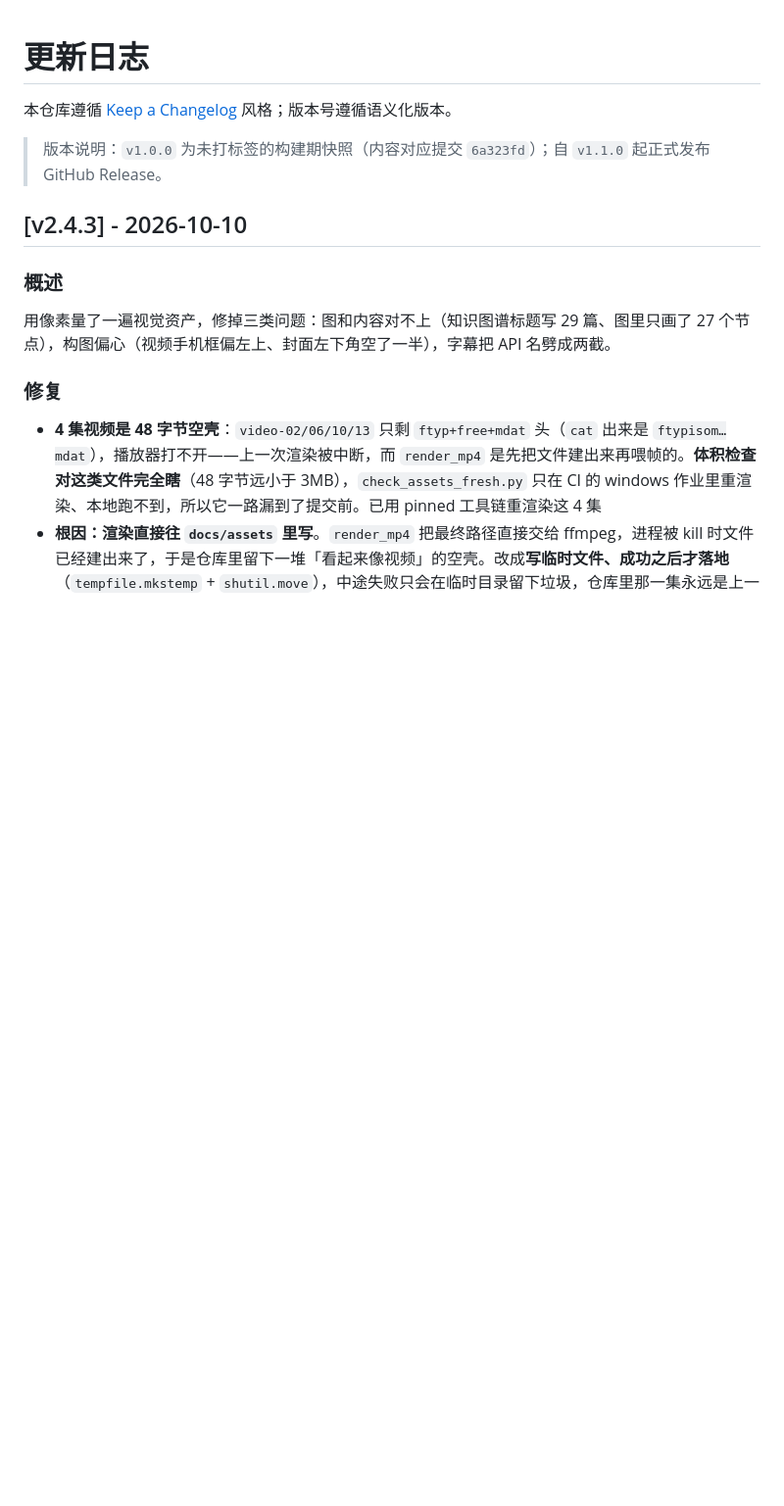
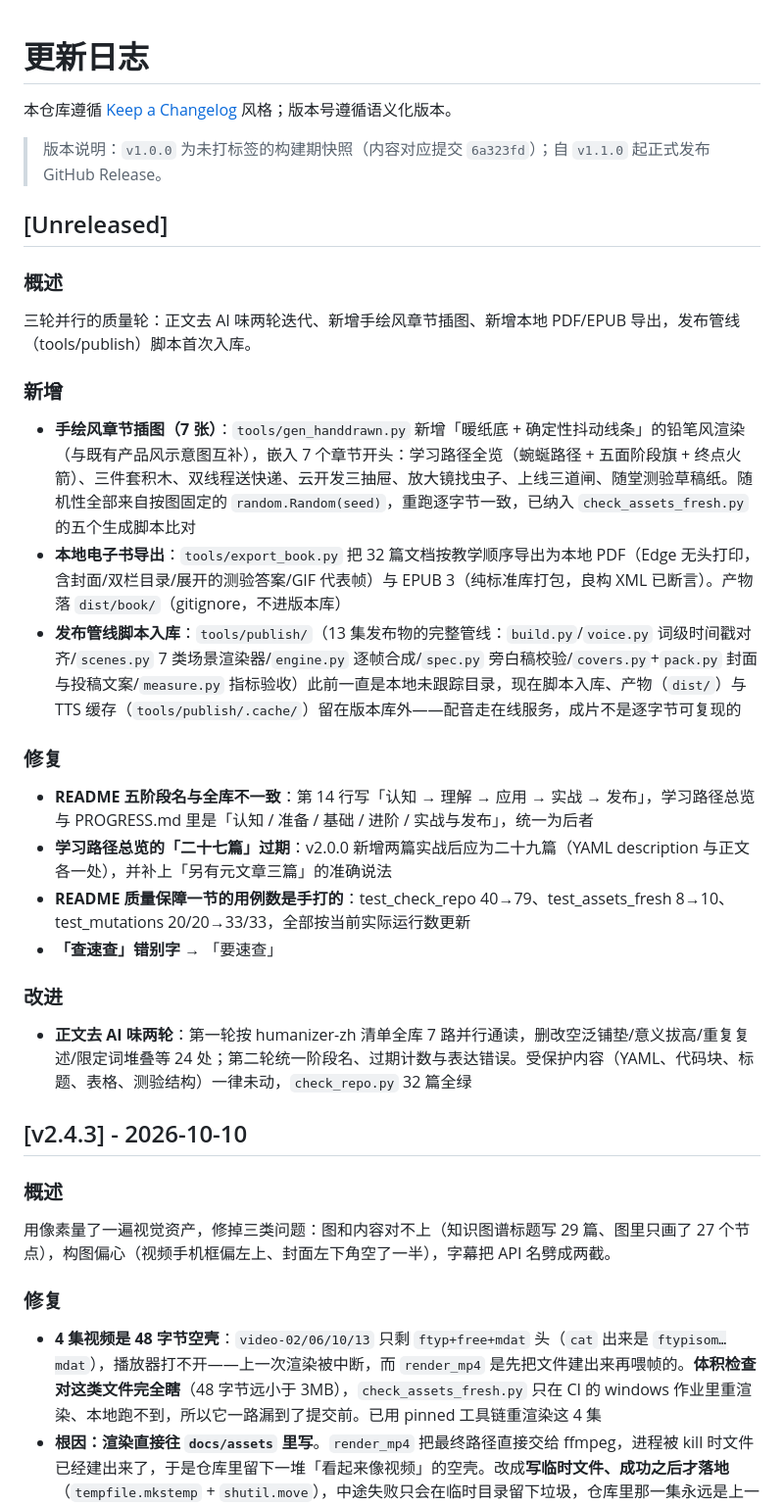
Before and after one commit to zhuguang-ZFG/xiaochengxu, a Markdown page: CHANGELOG.md, the part around the change. Shown at 98% size. Drawn GitHub-style; blank space fills up the shorter version.

Commit message:
docs: CHANGELOG 补 Unreleased 条目——手绘插图/电子书导出/发布管线入库

```diff
--- a/CHANGELOG.md
+++ b/CHANGELOG.md
@@ -3,6 +3,29 @@
 本仓库遵循 [Keep a Changelog](https://keepachangelog.com/zh-CN/) 风格；版本号遵循语义化版本。
 
 > 版本说明：`v1.0.0` 为未打标签的构建期快照（内容对应提交 `6a323fd`）；自 `v1.1.0` 起正式发布 GitHub Release。
+
+## [Unreleased]
+
+### 概述
+
+三轮并行的质量轮：正文去 AI 味两轮迭代、新增手绘风章节插图、新增本地 PDF/EPUB 导出，发布管线（tools/publish）脚本首次入库。
+
+### 新增
+
+- **手绘风章节插图（7 张）**：`tools/gen_handdrawn.py` 新增「暖纸底 + 确定性抖动线条」的铅笔风渲染（与既有产品风示意图互补），嵌入 7 个章节开头：学习路径全览（蜿蜒路径 + 五面阶段旗 + 终点火箭）、三件套积木、双线程送快递、云开发三抽屉、放大镜找虫子、上线三道闸、随堂测验草稿纸。随机性全部来自按图固定的 `random.Random(seed)`，重跑逐字节一致，已纳入 `check_assets_fresh.py` 的五个生成脚本比对
+- **本地电子书导出**：`tools/export_book.py` 把 32 篇文档按教学顺序导出为本地 PDF（Edge 无头打印，含封面/双栏目录/展开的测验答案/GIF 代表帧）与 EPUB 3（纯标准库打包，良构 XML 已断言）。产物落 `dist/book/`（gitignore，不进版本库）
+- **发布管线脚本入库**：`tools/publish/`（13 集发布物的完整管线：`build.py`/`voice.py` 词级时间戳对齐/`scenes.py` 7 类场景渲染器/`engine.py` 逐帧合成/`spec.py` 旁白稿校验/`covers.py`+`pack.py` 封面与投稿文案/`measure.py` 指标验收）此前一直是本地未跟踪目录，现在脚本入库、产物（`dist/`）与 TTS 缓存（`tools/publish/.cache/`）留在版本库外——配音走在线服务，成片不是逐字节可复现的
+
+### 修复
+
+- **README 五阶段名与全库不一致**：第 14 行写「认知 → 理解 → 应用 → 实战 → 发布」，学习路径总览与 PROGRESS.md 里是「认知 / 准备 / 基础 / 进阶 / 实战与发布」，统一为后者
+- **学习路径总览的「二十七篇」过期**：v2.0.0 新增两篇实战后应为二十九篇（YAML description 与正文各一处），并补上「另有元文章三篇」的准确说法
+- **README 质量保障一节的用例数是手打的**：test_check_repo 40→79、test_assets_fresh 8→10、test_mutations 20/20→33/33，全部按当前实际运行数更新
+- **「查速查」错别字** → 「要速查」
+
+### 改进
+
+- **正文去 AI 味两轮**：第一轮按 humanizer-zh 清单全库 7 路并行通读，删改空泛铺垫/意义拔高/重复复述/限定词堆叠等 24 处；第二轮统一阶段名、过期计数与表达错误。受保护内容（YAML、代码块、标题、表格、测验结构）一律未动，`check_repo.py` 32 篇全绿
 
 ## [v2.4.3] - 2026-10-10
 
```
